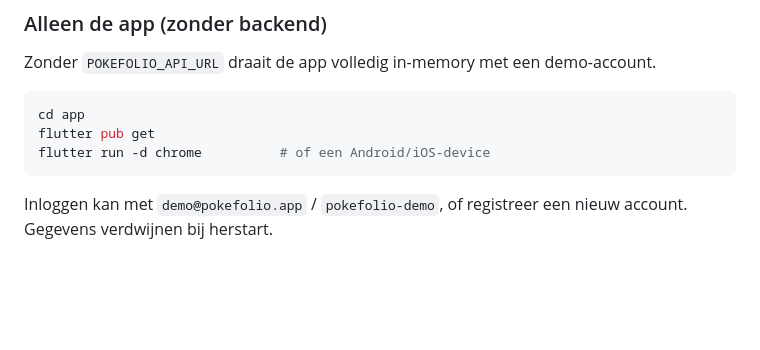
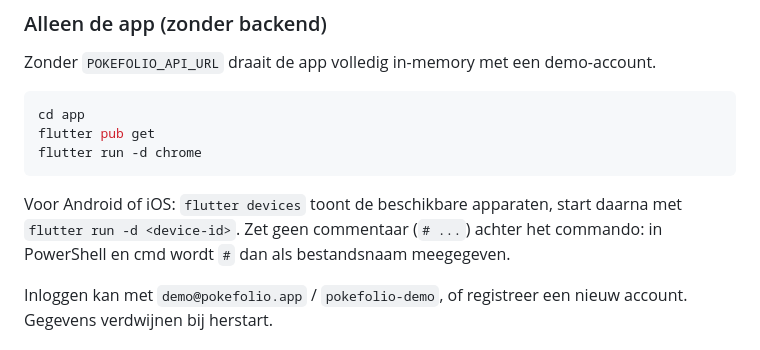
Before and after one commit to developmentmo/pokefolio, a Markdown page: README.md, the part around the change. GitHub-like rendering; blank space fills up the shorter version.

````diff
--- a/README.md
+++ b/README.md
@@ -24,8 +24,11 @@ Zonder `POKEFOLIO_API_URL` draait de app volledig in-memory met een demo-account
 ```bash
 cd app
 flutter pub get
-flutter run -d chrome          # of een Android/iOS-device
+flutter run -d chrome
 ```
+
+Voor Android of iOS: `flutter devices` toont de beschikbare apparaten, start daarna met `flutter run -d <device-id>`.
+Zet geen commentaar (`# ...`) achter het commando: in PowerShell en cmd wordt `#` dan als bestandsnaam meegegeven.
 
 Inloggen kan met `demo@pokefolio.app` / `pokefolio-demo`, of registreer een nieuw account. Gegevens verdwijnen bij
 herstart.
````
Also changed, not shown: docs/deployment.md (+2 -1 lines).
